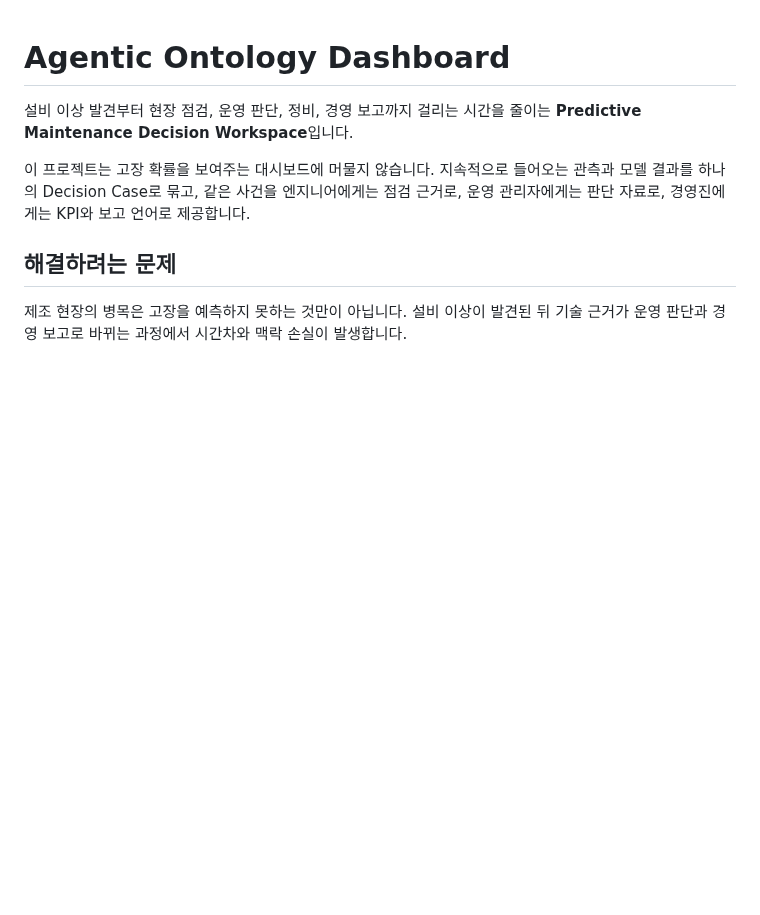
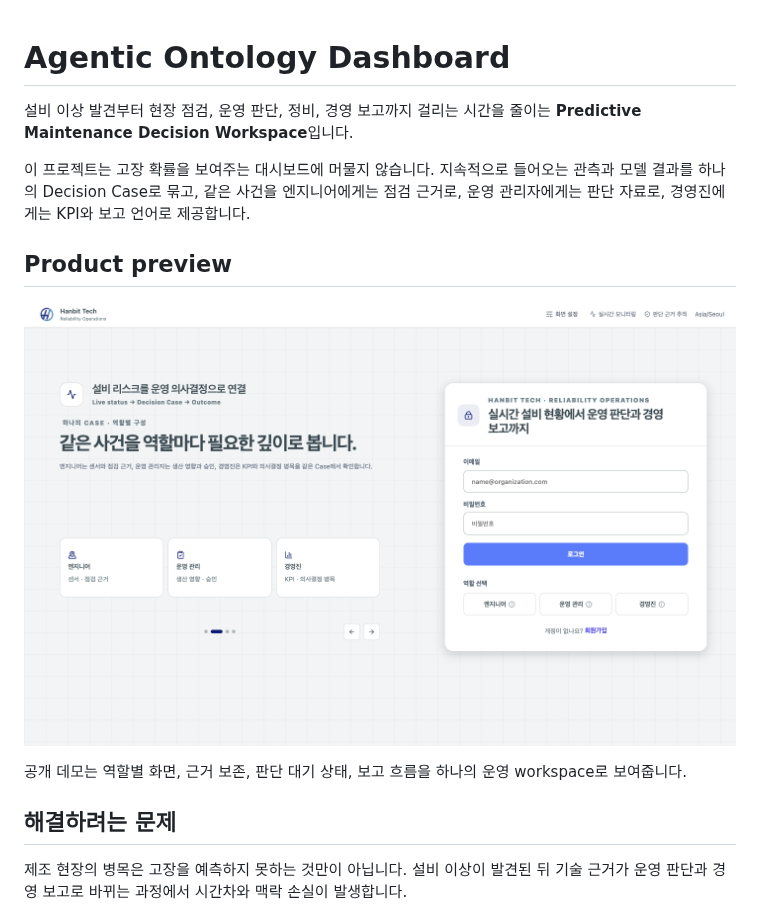
Before and after one commit to oosuhada/agentic-ontology-dashboard, a Markdown page: README.md, the part around the change. GitHub-like rendering; pictures changed too: .github/assets/portfolio/agentic-ontology-dashboard-overview.png (added); blank space fills up the shorter version.

```diff
--- a/README.md
+++ b/README.md
@@ -6,6 +6,13 @@
 이 프로젝트는 고장 확률을 보여주는 대시보드에 머물지 않습니다. 지속적으로 들어오는
 관측과 모델 결과를 하나의 Decision Case로 묶고, 같은 사건을 엔지니어에게는 점검 근거로,
 운영 관리자에게는 판단 자료로, 경영진에게는 KPI와 보고 언어로 제공합니다.
+
+## Product preview
+
+![Agentic Ontology Dashboard product overview](.github/assets/portfolio/agentic-ontology-dashboard-overview.png)
+
+공개 데모는 역할별 화면, 근거 보존, 판단 대기 상태, 보고 흐름을 하나의 운영 workspace로
+보여줍니다.
 
 ## 해결하려는 문제
 
```
